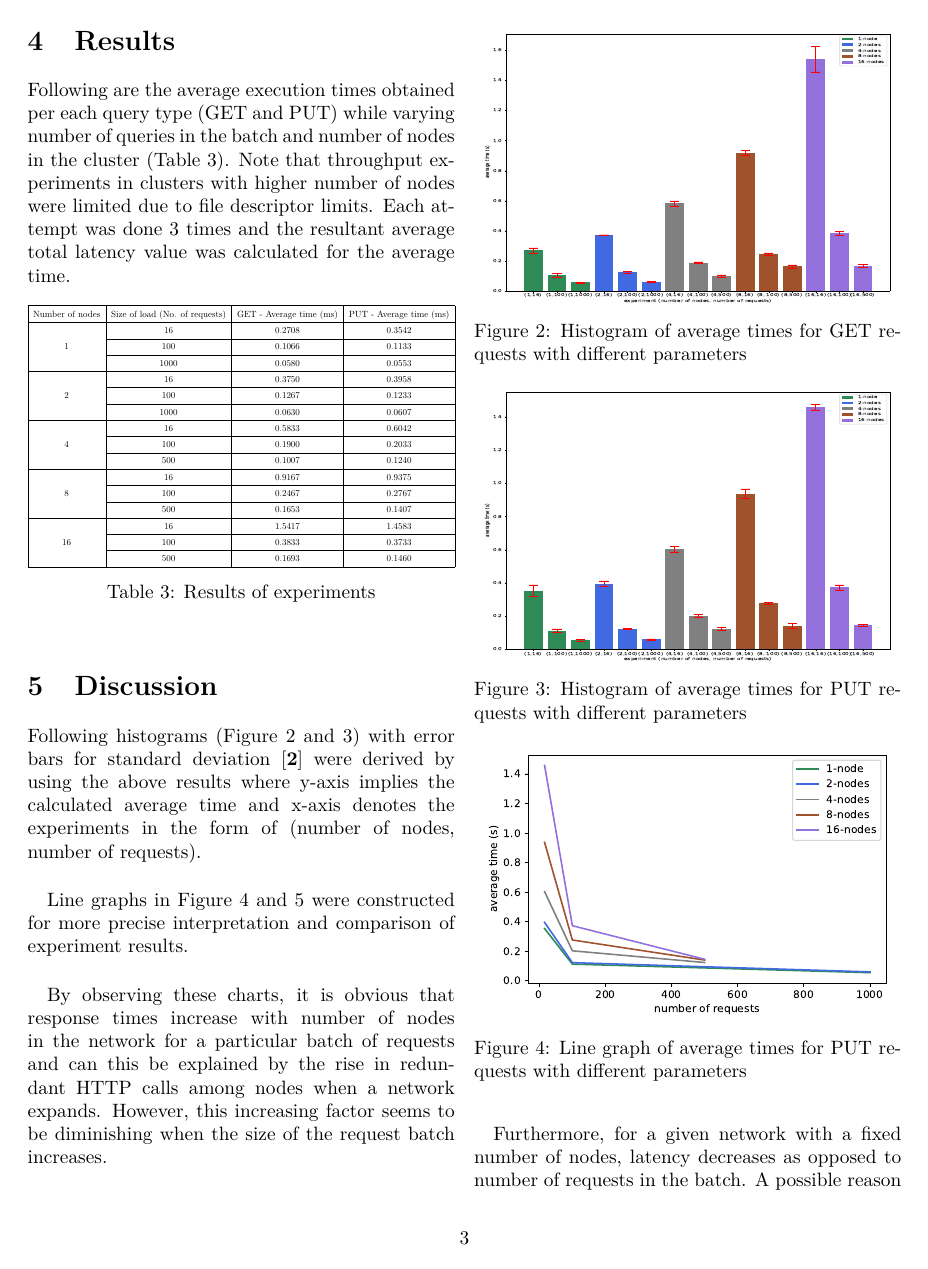
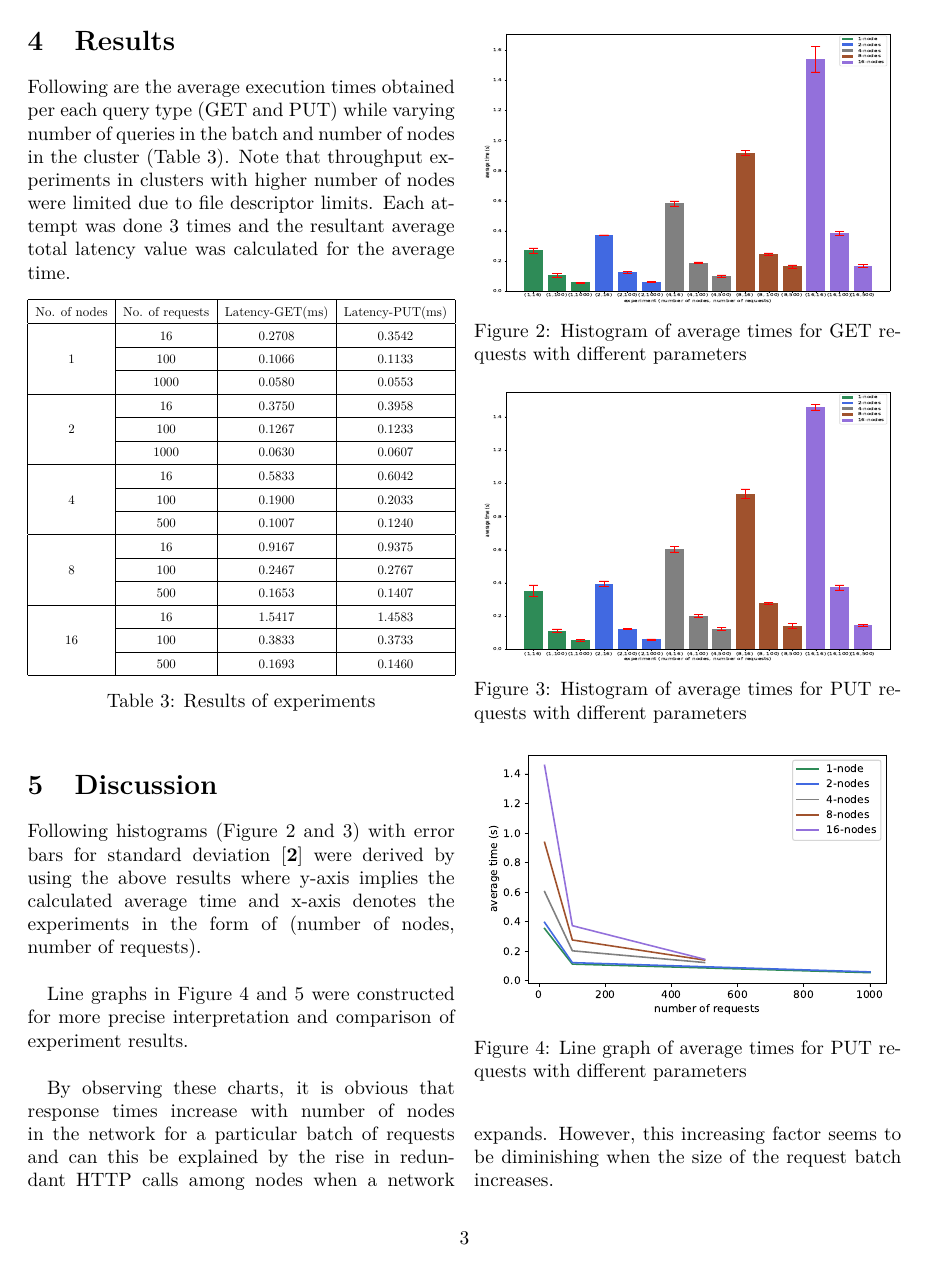
Before and after one commit to YasiruR/dht, a LaTeX paper (report/report-template.tex): page 3 of 4. Compiled offline with XeLaTeX.

Commit message:
report: updated table

```diff
--- a/report/report-template.tex
+++ b/report/report-template.tex
@@ -204,7 +204,7 @@ Following are the average execution times obtained per each query type (GET and
 	\resizebox{\columnwidth}{!}{%
 		\begin{tabular}{|c | c | c | c|}
 			\hline
-			Number of nodes & Size of load (No. of requests) & GET - Average time (ms) & PUT - Average time (ms) \\
+			No. of nodes & No. of requests & Latency-GET(ms) & Latency-PUT(ms) \\
 			\hline
 			& 16 & 0.2708 & 0.3542 \\
 			\cline{2-4}
```
Also changed, not shown: report/report-template.pdf, 1 other file.
